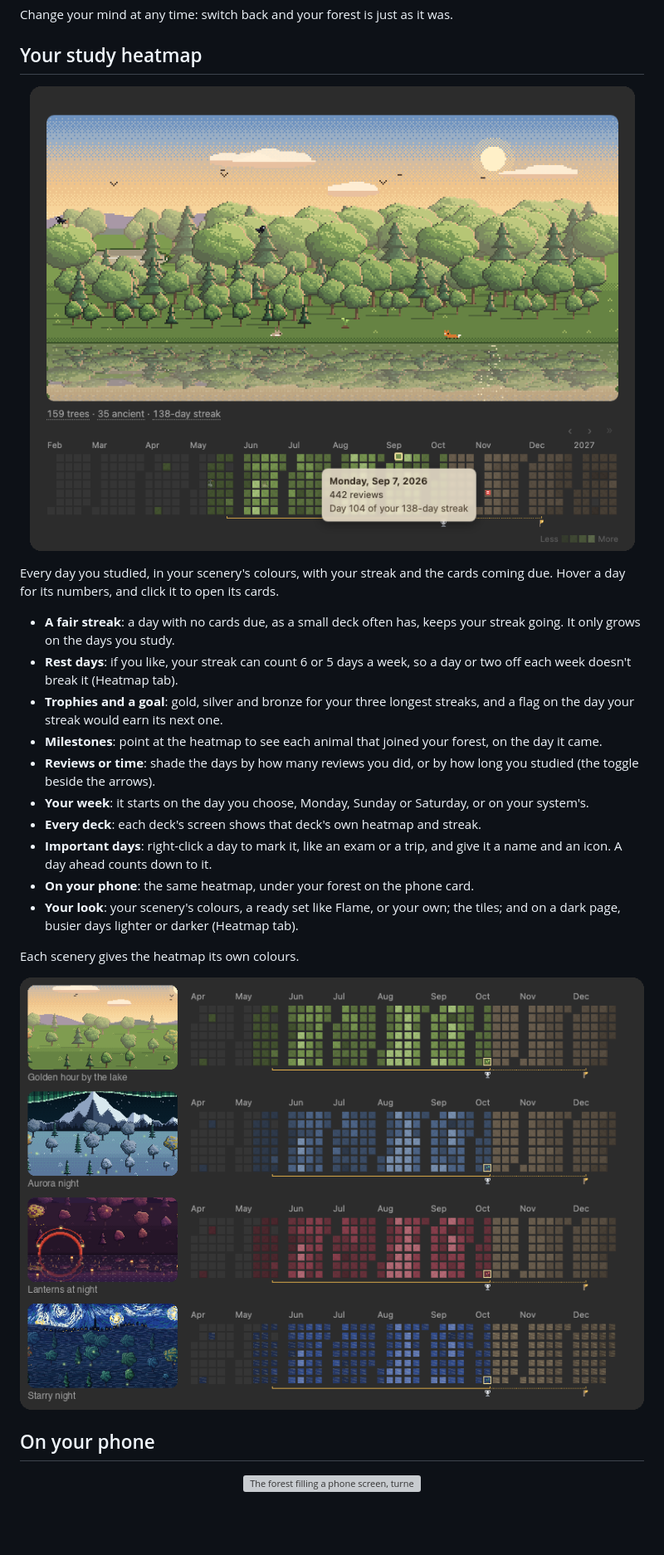
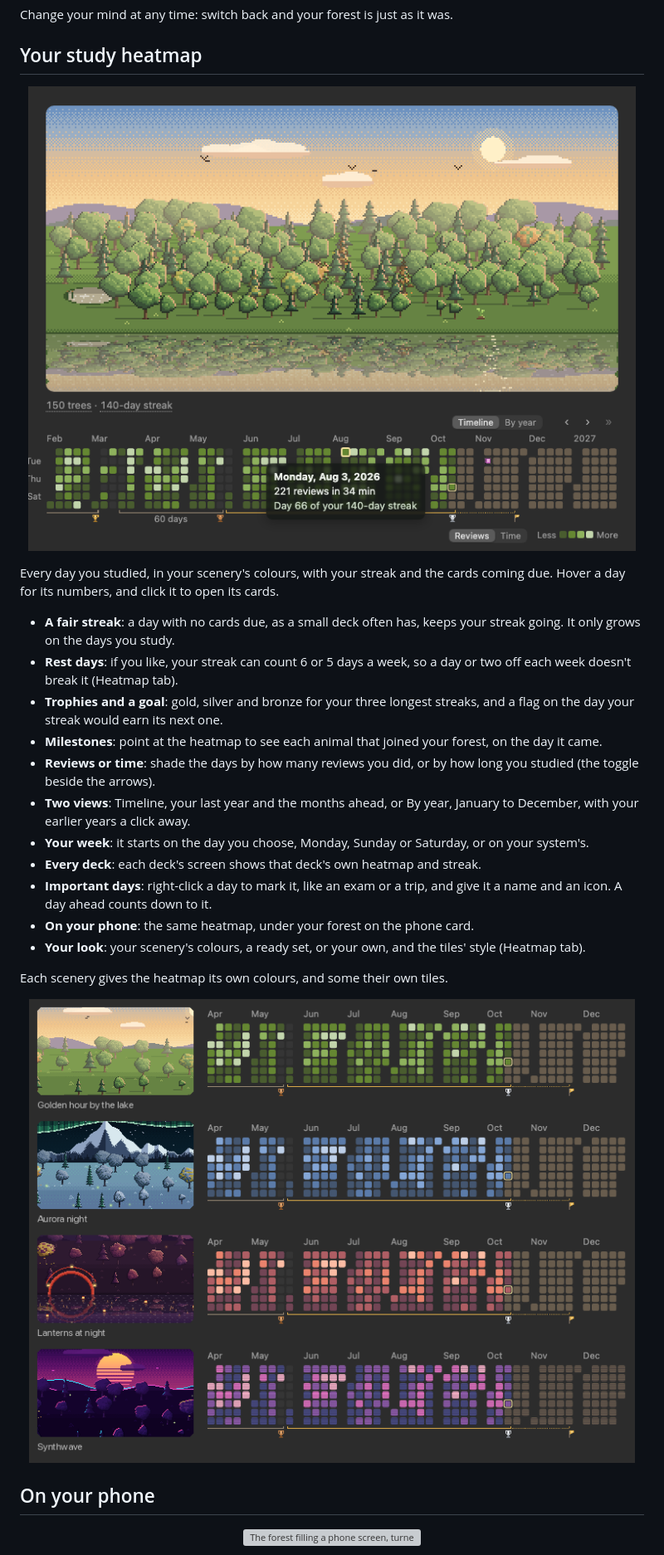
Before and after one commit to baraklevy20/memory-forest, a Markdown page: README.md, the part around the change printed below. Shown: that part at 83% size. Drawn GitHub-style; pictures changed too: docs/calendar.png, docs/calendar_sceneries.png; blank space fills up the shorter version; grey boxes are pictures that could not be loaded.

```diff
--- a/README.md
+++ b/README.md
@@ -94,14 +94,16 @@ Hover a day for its numbers, and click it to open its cards.
   day it came.
 - **Reviews or time**: shade the days by how many reviews you did, or by how long you
   studied (the toggle beside the arrows).
+- **Two views**: Timeline, your last year and the months ahead, or By year, January to
+  December, with your earlier years a click away.
 - **Your week**: it starts on the day you choose, Monday, Sunday or Saturday, or on your
   system's.
 - **Every deck**: each deck's screen shows that deck's own heatmap and streak.
 - **Important days**: right-click a day to mark it, like an exam or a trip, and give it
   a name and an icon. A day ahead counts down to it.
 - **On your phone**: the same heatmap, under your forest on the phone card.
-- **Your look**: your scenery's colours, a ready set like Flame, or your own; the tiles; and
-  on a dark page, busier days lighter or darker (Heatmap tab).
+- **Your look**: your scenery's colours, a ready set, or your own, and the tiles' style
+  (Heatmap tab).
 
-Each scenery gives the heatmap its own colours.
+Each scenery gives the heatmap its own colours, and some their own tiles.
 
```
Also changed, not shown: other parts of README.md (+2 -2 lines), 10 other files.
